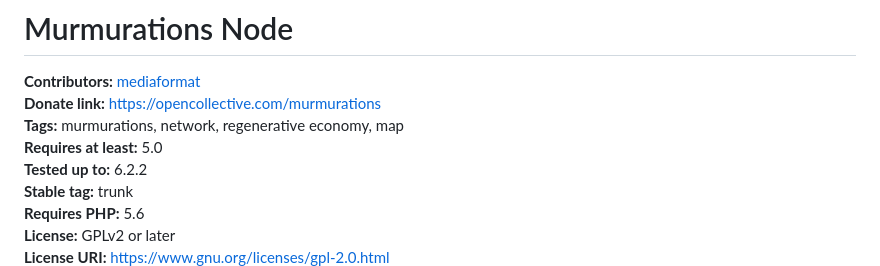
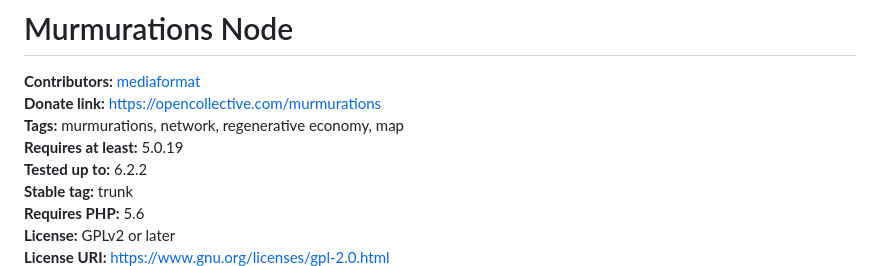
Before and after one commit to MurmurationsNetwork/MurmurationsNodeWP, a Markdown page: README.md, the part around the change. Drawn GitHub-style.

Commit message:
Update README.md
updating requires at least version to pass WP validator

```diff
--- a/README.md
+++ b/README.md
@@ -2,7 +2,7 @@
 **Contributors:** [mediaformat](https://profiles.wordpress.org/mediaformat/)
 **Donate link:** https://opencollective.com/murmurations
 **Tags:** murmurations, network, regenerative economy, map
-**Requires at least:** 5.0
+**Requires at least:** 5.0.19
 **Tested up to:** 6.2.2
 **Stable tag:** trunk
 **Requires PHP:** 5.6
```
